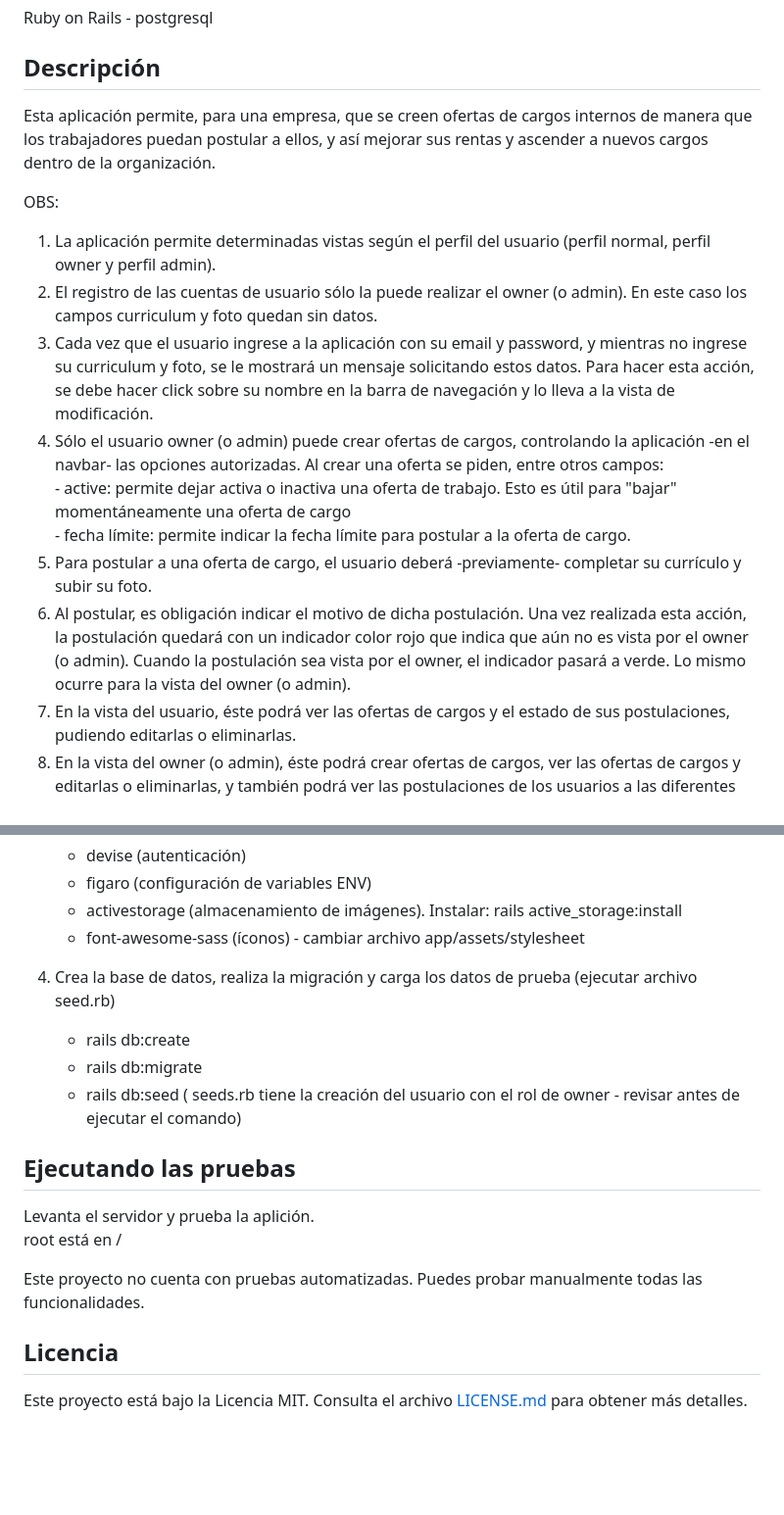
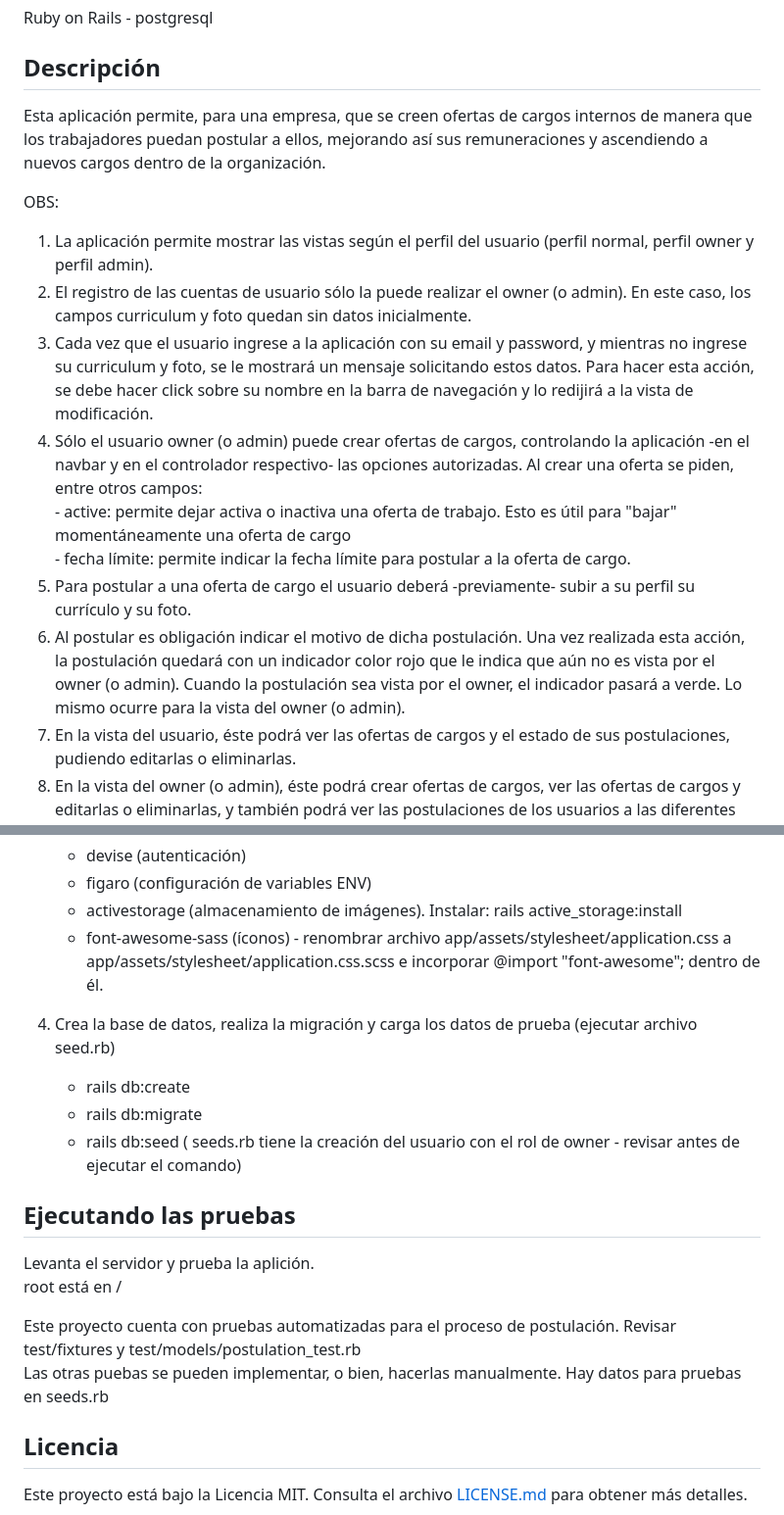
Before and after one commit to crsantanag/m6d5, a Markdown page: README.md, 2 parts joined by grey strips. Shown at 98% size. Rendered like a GitHub page; blank space fills up the shorter version.

Commit message:
v1.51 - README.md

```diff
--- a/README.md
+++ b/README.md
@@ -7,17 +7,17 @@ Ruby on Rails - postgresql
 
 ## Descripción
 
-Esta aplicación permite, para una empresa, que se creen ofertas de cargos internos de manera que los trabajadores puedan postular a ellos, y así mejorar sus rentas y ascender a nuevos cargos dentro de la organización.
+Esta aplicación permite, para una empresa, que se creen ofertas de cargos internos de manera que los trabajadores puedan postular a ellos, mejorando así sus remuneraciones y ascendiendo a nuevos cargos dentro de la organización.
 
 OBS:
-   1. La aplicación permite determinadas vistas según el perfil del usuario (perfil normal, perfil owner y perfil admin).
-   2. El registro de las cuentas de usuario sólo la puede realizar el owner (o admin). En este caso los campos curriculum y foto quedan sin datos.
-   3. Cada vez que el usuario ingrese a la aplicación con su email y password, y mientras no ingrese su curriculum y foto, se le mostrará un mensaje solicitando estos datos. Para hacer esta acción, se debe hacer click sobre su nombre en la barra de navegación y lo lleva a la vista de modificación.
-   4. Sólo el usuario owner (o admin) puede crear ofertas de cargos, controlando la aplicación -en el navbar- las opciones autorizadas. Al crear una oferta se piden, entre otros campos:
+   1. La aplicación permite mostrar las vistas según el perfil del usuario (perfil normal, perfil owner y perfil admin).
+   2. El registro de las cuentas de usuario sólo la puede realizar el owner (o admin). En este caso, los campos curriculum y foto quedan sin datos inicialmente.
+   3. Cada vez que el usuario ingrese a la aplicación con su email y password, y mientras no ingrese su curriculum y foto, se le mostrará un mensaje solicitando estos datos. Para hacer esta acción, se debe hacer click sobre su nombre en la barra de navegación y lo redijirá a la vista de modificación.
+   4. Sólo el usuario owner (o admin) puede crear ofertas de cargos, controlando la aplicación -en el navbar y en el controlador respectivo- las opciones autorizadas. Al crear una oferta se piden, entre otros campos:
      - active: permite dejar activa o inactiva una oferta de trabajo. Esto es útil para "bajar" momentáneamente una oferta de cargo
      - fecha límite: permite indicar la fecha límite para postular a la oferta de cargo.
-   5. Para postular a una oferta de cargo, el usuario deberá -previamente- completar su currículo y subir su foto.
-   6. Al postular, es obligación indicar el motivo de dicha postulación. Una vez realizada esta acción, la postulación quedará con un indicador color rojo que indica que aún no es vista por el owner (o admin). Cuando la postulación sea vista por el owner, el indicador pasará a verde. Lo mismo ocurre para la vista del owner (o admin).
+   5. Para postular a una oferta de cargo el usuario deberá -previamente- subir a su perfil su currículo y su foto.
+   6. Al postular es obligación indicar el motivo de dicha postulación. Una vez realizada esta acción, la postulación quedará con un indicador color rojo que le indica que aún no es vista por el owner (o admin). Cuando la postulación sea vista por el owner, el indicador pasará a verde. Lo mismo ocurre para la vista del owner (o admin).
    7. En la vista del usuario, éste podrá ver las ofertas de cargos y el estado de sus postulaciones, pudiendo editarlas o eliminarlas.
    8. En la vista del owner (o admin), éste podrá crear ofertas de cargos, ver las ofertas de cargos y editarlas o eliminarlas, y también podrá ver las postulaciones de los usuarios a las diferentes ofertas de cargos. También podrá crear usuarios (ver punto 2).
    9. Cuando una visita ingresa a la aplicación, sólo tendrá acceso a una página de inicio.
@@ -65,7 +65,7 @@ Las gemas que se deben instalar son:
    - devise (autenticación)
    - figaro (configuración de variables ENV)
    - activestorage (almacenamiento de imágenes). Instalar: rails active_storage:install
-   - font-awesome-sass (íconos) - cambiar archivo app/assets/stylesheet
+   - font-awesome-sass (íconos) - renombrar archivo app/assets/stylesheet/application.css a app/assets/stylesheet/application.css.scss e incorporar @import "font-awesome"; dentro de él.
 
 4. Crea la base de datos, realiza la migración y carga los datos de prueba (ejecutar archivo seed.rb)
     - rails db:create
@@ -76,7 +76,8 @@ Las gemas que se deben instalar son:
 Levanta el servidor y prueba la aplición.
 root está en /
 
-Este proyecto no cuenta con pruebas automatizadas. Puedes probar manualmente todas las funcionalidades.
+Este proyecto cuenta con pruebas automatizadas para el proceso de postulación. Revisar test/fixtures y test/models/postulation_test.rb
+Las otras puebas se pueden implementar, o bien, hacerlas manualmente. Hay datos para pruebas en seeds.rb
 
 ## Licencia
 
```
